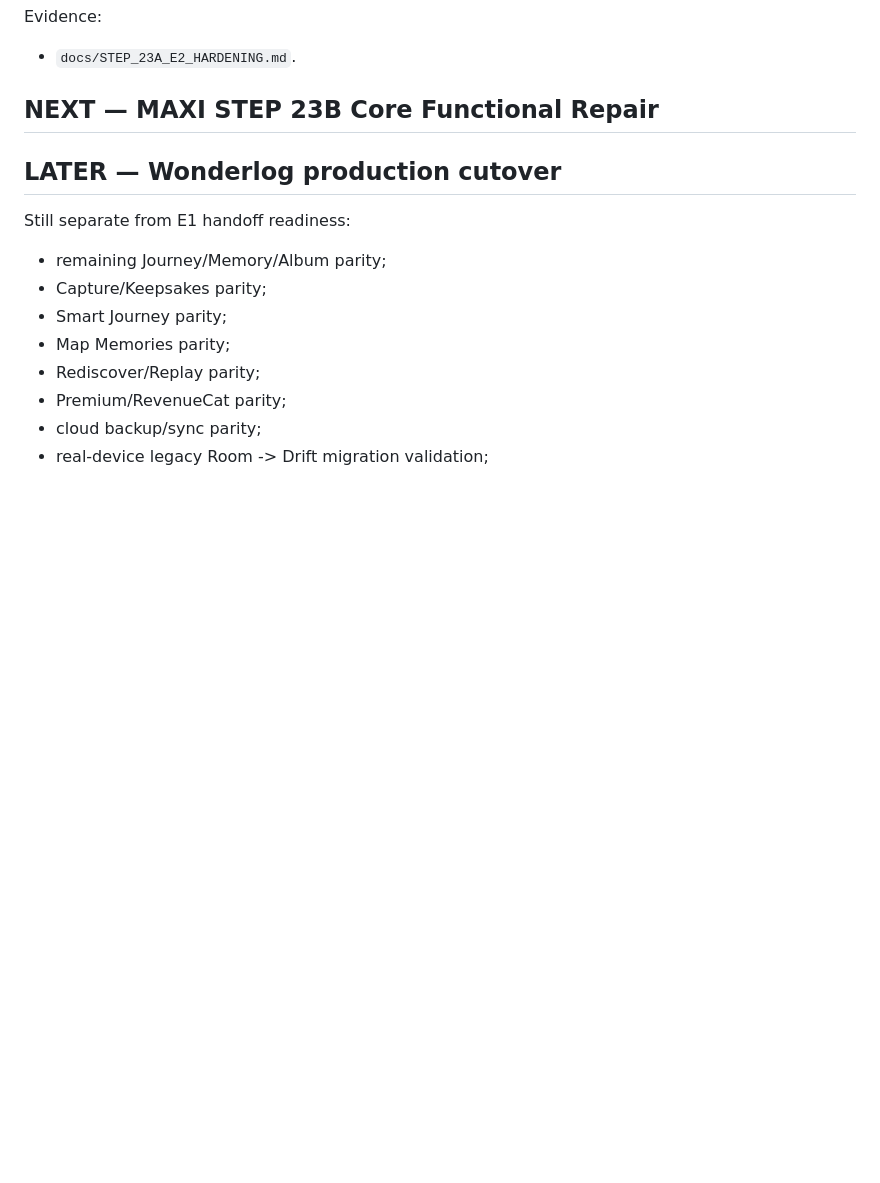
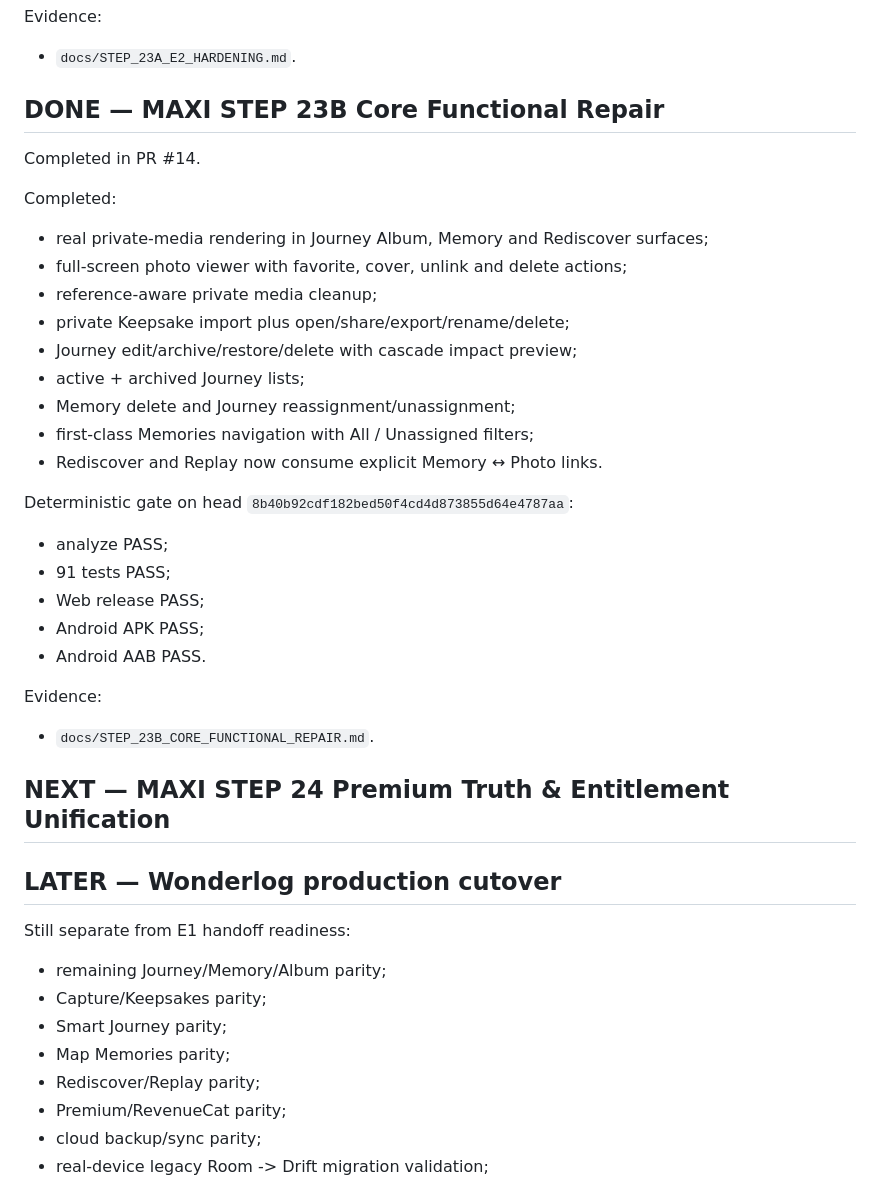
Before and after one commit to riccardopinato/Wonderlog, a Markdown page: ROADMAP.md, the part around the change. Rendered like a GitHub page; blank space fills up the shorter version.

Commit message:
docs(roadmap): close 23B and advance to Premium truth

```diff
--- a/ROADMAP.md
+++ b/ROADMAP.md
@@ -132,7 +132,32 @@ still required later.
 Evidence:
 - `docs/STEP_23A_E2_HARDENING.md`.
 
-## NEXT — MAXI STEP 23B Core Functional Repair
+## DONE — MAXI STEP 23B Core Functional Repair
+
+Completed in PR #14.
+
+Completed:
+- real private-media rendering in Journey Album, Memory and Rediscover surfaces;
+- full-screen photo viewer with favorite, cover, unlink and delete actions;
+- reference-aware private media cleanup;
+- private Keepsake import plus open/share/export/rename/delete;
+- Journey edit/archive/restore/delete with cascade impact preview;
+- active + archived Journey lists;
+- Memory delete and Journey reassignment/unassignment;
+- first-class Memories navigation with All / Unassigned filters;
+- Rediscover and Replay now consume explicit Memory ↔ Photo links.
+
+Deterministic gate on head `8b40b92cdf182bed50f4cd4d873855d64e4787aa`:
+- analyze PASS;
+- 91 tests PASS;
+- Web release PASS;
+- Android APK PASS;
+- Android AAB PASS.
+
+Evidence:
+- `docs/STEP_23B_CORE_FUNCTIONAL_REPAIR.md`.
+
+## NEXT — MAXI STEP 24 Premium Truth & Entitlement Unification
 
 ## LATER — Wonderlog production cutover
 
```
